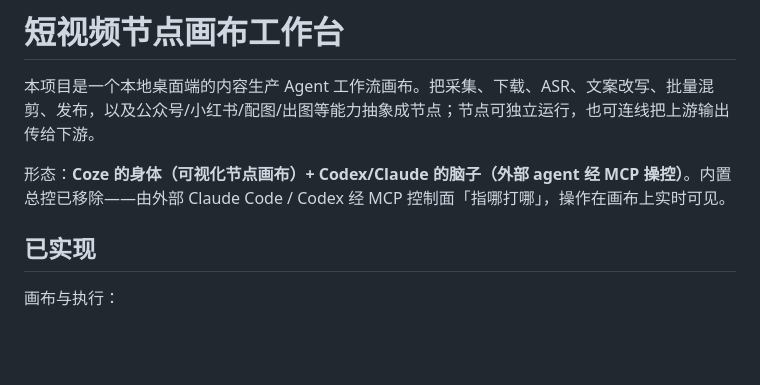
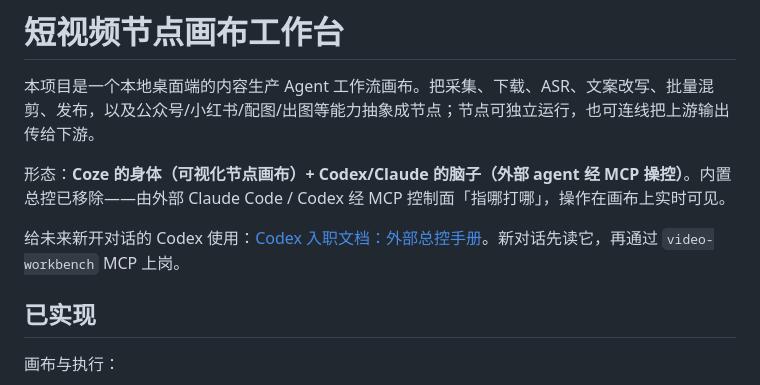
Before and after one commit to yefang0305/shortvideo-node-canvas, a Markdown page: README.md, the part around the change. Drawn GitHub-style; blank space fills up the shorter version.

Commit message:
docs: add Codex onboarding guide

```diff
--- a/README.md
+++ b/README.md
@@ -3,6 +3,8 @@
 本项目是一个本地桌面端的内容生产 Agent 工作流画布。把采集、下载、ASR、文案改写、批量混剪、发布，以及公众号/小红书/配图/出图等能力抽象成节点；节点可独立运行，也可连线把上游输出传给下游。
 
 形态：**Coze 的身体（可视化节点画布）+ Codex/Claude 的脑子（外部 agent 经 MCP 操控）**。内置总控已移除——由外部 Claude Code / Codex 经 MCP 控制面「指哪打哪」，操作在画布上实时可见。
+
+给未来新开对话的 Codex 使用：[Codex 入职文档：外部总控手册](docs/Codex入职文档-外部总控手册.md)。新对话先读它，再通过 `video-workbench` MCP 上岗。
 
 ## 已实现
 
```
Also changed, not shown: PROJECT_PROGRESS.md (+2 -0 lines), docs/Codex入职文档-外部总控手册.md (added, +225 -0 lines).
